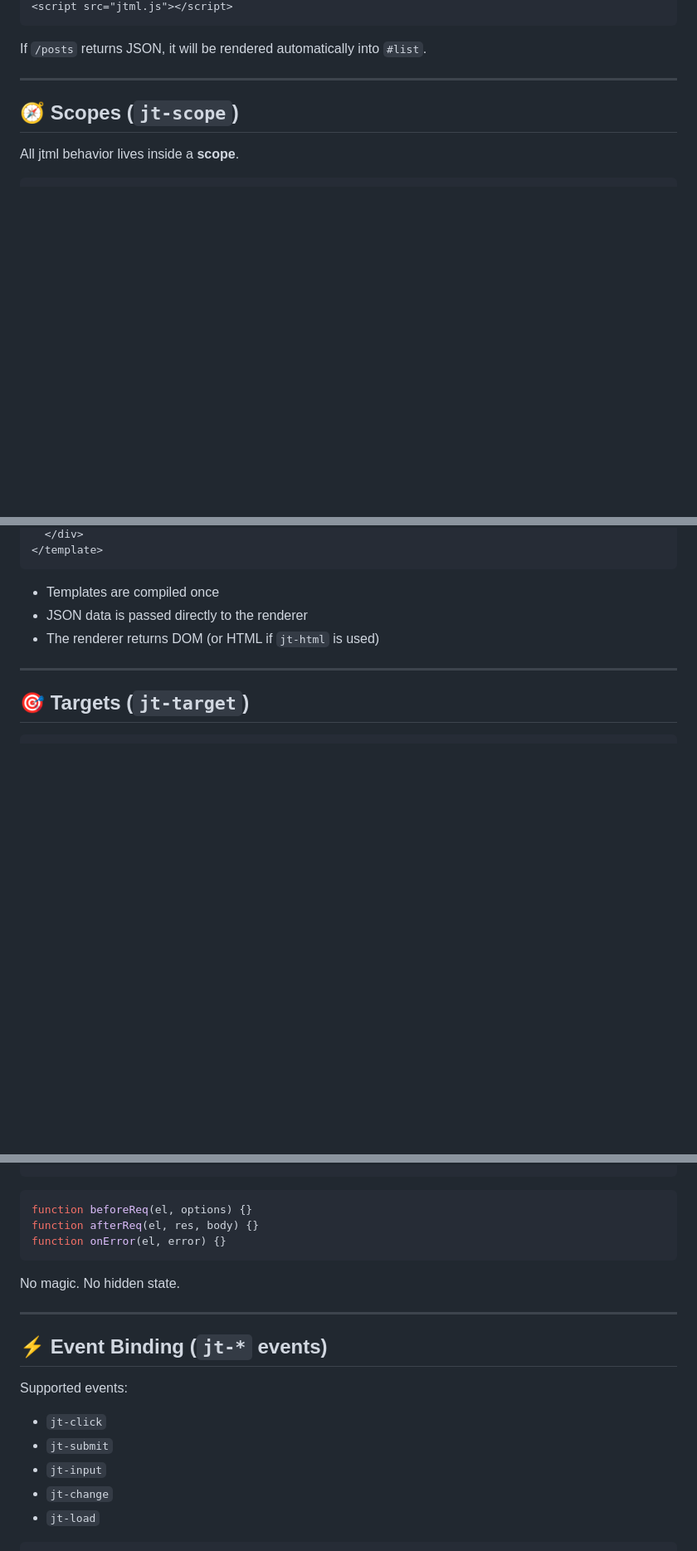
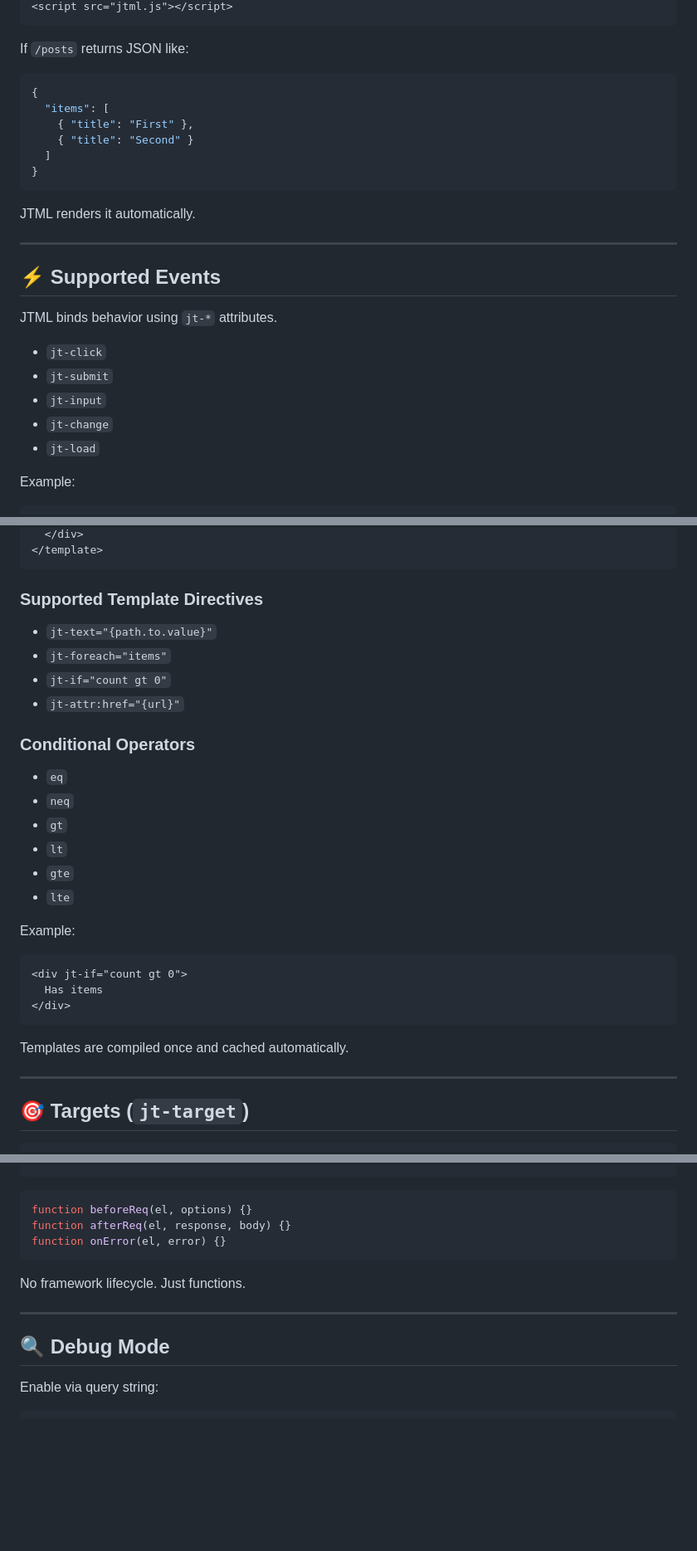
Before and after one commit to OneHundredThousand/jtml, a Markdown page: README.md, 3 parts joined by grey strips. Shown at 83% size. Rendered like a GitHub page; blank space fills up the shorter version.

````diff
--- a/README.md
+++ b/README.md
@@ -46,12 +48,31 @@ function postsScope() {
 <script src="jtml.js"></script>
 ```
 
-If `/posts` returns JSON, it will be rendered automatically into `#list`.
+If `/posts` returns JSON like:
+
+```json
+{
+  "items": [
+    { "title": "First" },
+    { "title": "Second" }
+  ]
+}
+```
+
+JTML renders it automatically.
 
 ---
 
-## 🧭 Scopes (`jt-scope`)
+## ⚡ Supported Events
 
-All jtml behavior lives inside a **scope**.
+JTML binds behavior using `jt-*` attributes.
+
+- `jt-click`
+- `jt-submit`
+- `jt-input`
+- `jt-change`
+- `jt-load`
+
+Example:
 
 ```html
@@ -107,9 +135,31 @@ Anchors always trigger on click unless overridden.
 </template>
 ```
 
-* Templates are compiled once
-* JSON data is passed directly to the renderer
-* The renderer returns DOM (or HTML if `jt-html` is used)
+### Supported Template Directives
+
+- `jt-text="{path.to.value}"`
+- `jt-foreach="items"`
+- `jt-if="count gt 0"`
+- `jt-attr:href="{url}"`
+
+### Conditional Operators
+
+- `eq`
+- `neq`
+- `gt`
+- `lt`
+- `gte`
+- `lte`
+
+Example:
+
+```html
+<div jt-if="count gt 0">
+  Has items
+</div>
+```
+
+Templates are compiled once and cached automatically.
 
 ---
 
@@ -173,23 +241,17 @@ Hooks are plain global functions.
 ```
 
-```js
+```javascript
 function beforeReq(el, options) {}
-function afterReq(el, res, body) {}
+function afterReq(el, response, body) {}
 function onError(el, error) {}
 ```
 
-No magic. No hidden state.
+No framework lifecycle. Just functions.
 
 ---
 
-## ⚡ Event Binding (`jt-*` events)
+## 🔍 Debug Mode
 
-Supported events:
-
-* `jt-click`
-* `jt-submit`
-* `jt-input`
-* `jt-change`
-* `jt-load`
+Enable via query string:
 
 ```html
````
Also changed, not shown: other parts of README.md (+125 -112 lines).
